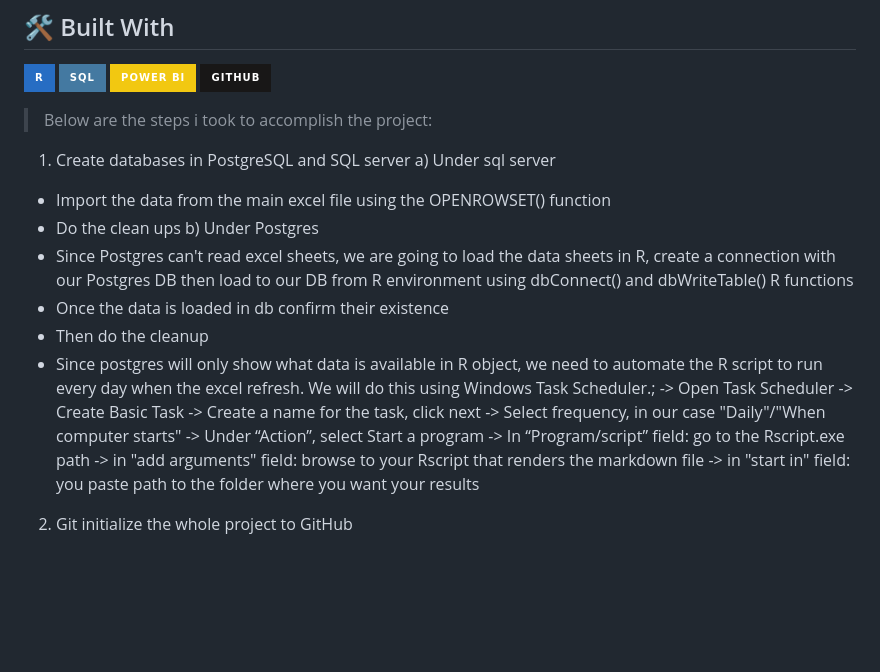
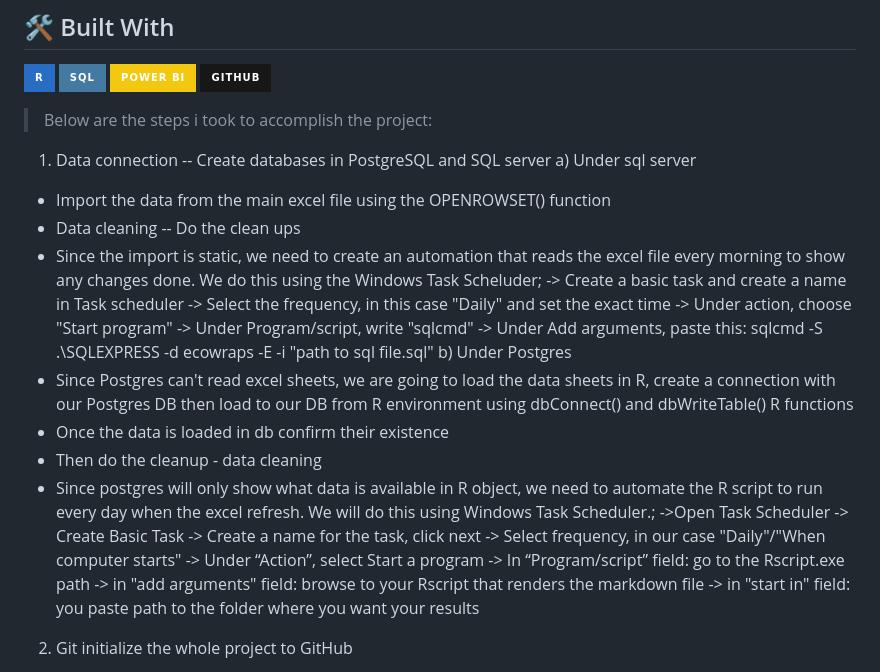
Before and after one commit to Elaine-AL/ecowraps-powerbi-visualisation, a Markdown page: README.md, the part around the change. Rendered like a GitHub page; badges without logos; blank space fills up the shorter version.

Commit message:
Revise project steps and formatting in README
Updated the README to clarify project steps and improve formatting.

```diff
--- a/README.md
+++ b/README.md
@@ -18,16 +18,22 @@ This is _**PowerBi, SQL server, PostgreS and R**_ analysis and presentation of t
 ![GitHub](https://img.shields.io/badge/GitHub-181717?style=for-the-badge&logo=github)
 
 > Below are the steps i took to accomplish the project:
-  1. Create databases in PostgreSQL and SQL server
-  	a) Under sql server
+  1. Data connection -- Create databases in PostgreSQL and SQL server
+     a) Under sql server
 - Import the data from the main excel file using the OPENROWSET() function
-- Do the clean ups
-	  b) Under Postgres
+- Data cleaning -- Do the clean ups
+- Since the import is static, we need to create an automation that reads the excel file every morning to show any changes done. We do this using the Windows Task Scheluder;
+	-> Create a basic task and create a name in Task scheduler
+	-> Select the frequency, in this case "Daily" and set the exact time
+	-> Under action, choose "Start program"
+	-> Under Program/script, write "sqlcmd"
+	-> Under Add arguments, paste this: sqlcmd -S .\SQLEXPRESS -d ecowraps -E -i "path to sql file.sql"
+  	b) Under Postgres
 - Since Postgres can't read excel sheets, we are going to load the data sheets in R, create a connection with our Postgres DB then load to our DB from R environment using dbConnect() and dbWriteTable() R functions
 - Once the data is loaded in db confirm their existence
-- Then do the cleanup
+- Then do the cleanup - data cleaning
 - Since postgres will only show what data is available in R object, we need to automate the R script to run every day when the excel refresh. We will do this using Windows Task Scheduler.;
-	-> Open Task Scheduler
+	->Open Task Scheduler
 	-> Create Basic Task
 	-> Create a name for the task, click next
 	-> Select frequency, in our case "Daily"/"When computer starts"
@@ -35,6 +41,7 @@ This is _**PowerBi, SQL server, PostgreS and R**_ analysis and presentation of t
 	-> In “Program/script” field: go to the Rscript.exe path
 	-> in "add arguments" field: browse to your Rscript that renders the markdown file
 	-> in "start in" field: you paste path to the folder where you want your results
+
 2. Git initialize the whole project to GitHub
 	- git config --global
 	- git init
```
